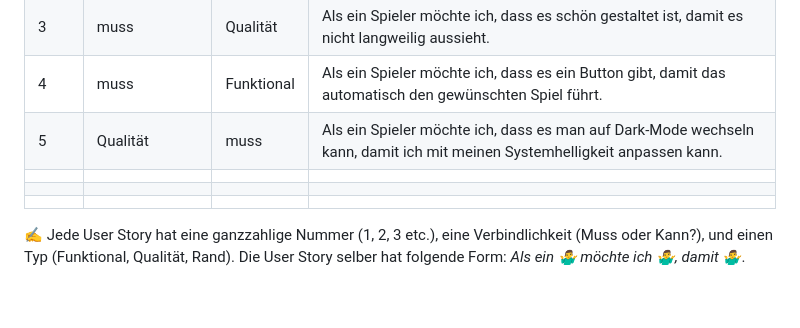
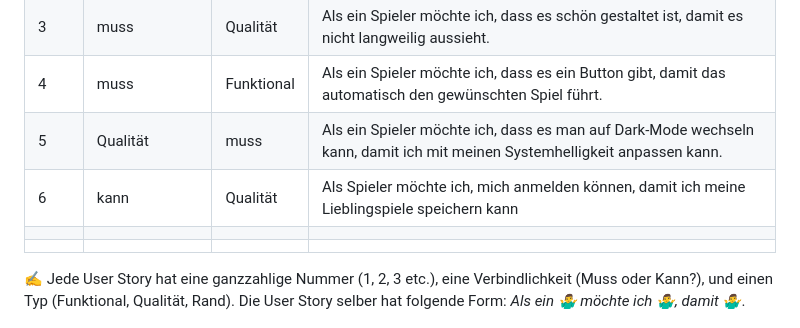
Before and after one commit to GM21GM/LA1600, a Markdown page: README.md, the part around the change. Rendered like a GitHub page; blank space fills up the shorter version.

```diff
--- a/README.md
+++ b/README.md
@@ -31,7 +31,7 @@ Wir möchten eine Website erstellen, die den User Zugriff hat, diese Spiele zusp
 | 3 | muss  | Qualität |Als ein Spieler möchte ich, dass es schön gestaltet ist, damit es nicht langweilig aussieht. |
 | 4 | muss   | Funktional  | Als ein Spieler möchte ich, dass es ein Button gibt, damit das automatisch den gewünschten Spiel führt.|
 | 5 | Qualität| muss  |Als ein Spieler möchte ich, dass es man auf Dark-Mode wechseln kann, damit ich mit meinen Systemhelligkeit anpassen kann. |
-|  |                 |      |                                    |
+| 6 |     kann            |   Qualität   |  Als Spieler möchte ich, mich anmelden können, damit ich meine Lieblingspiele speichern kann                                  |
 |  |                 |      |                                    |
 |  |                 |      |                                    |
 
```
